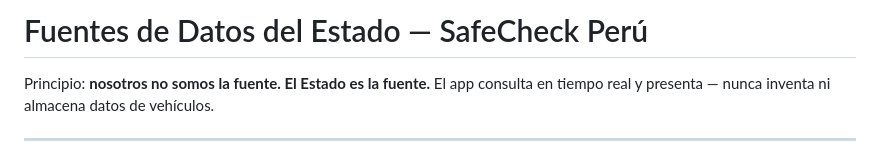
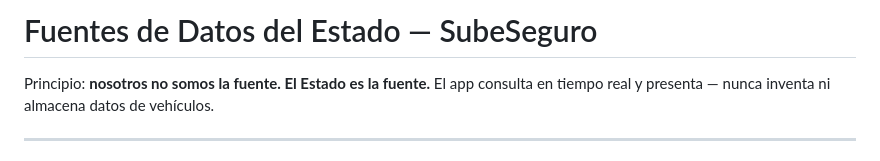
Before and after one commit to qb4y/dsc_sube_seguro, a Markdown page: docs/FUENTES_DATOS.md, the part around the change. GitHub-like rendering.

```diff
--- a/docs/FUENTES_DATOS.md
+++ b/docs/FUENTES_DATOS.md
@@ -1,4 +1,4 @@
-# Fuentes de Datos del Estado — SafeCheck Perú
+# Fuentes de Datos del Estado — SubeSeguro
 
 Principio: **nosotros no somos la fuente. El Estado es la fuente.**
 El app consulta en tiempo real y presenta — nunca inventa ni almacena datos de vehículos.
```
Also changed, not shown: README.md (+3 -3 lines), 1 other file.
